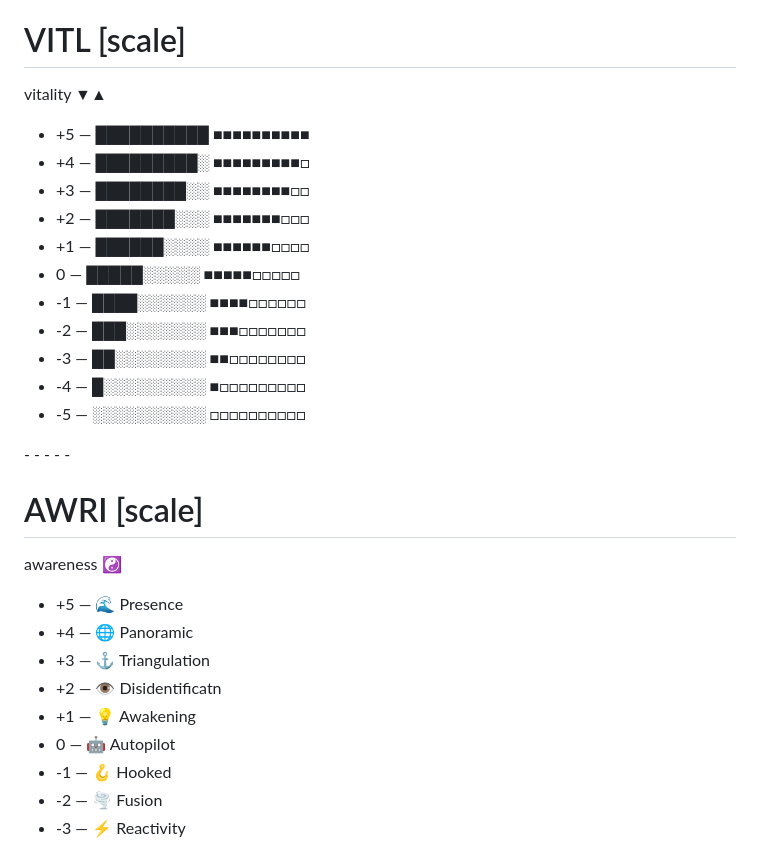
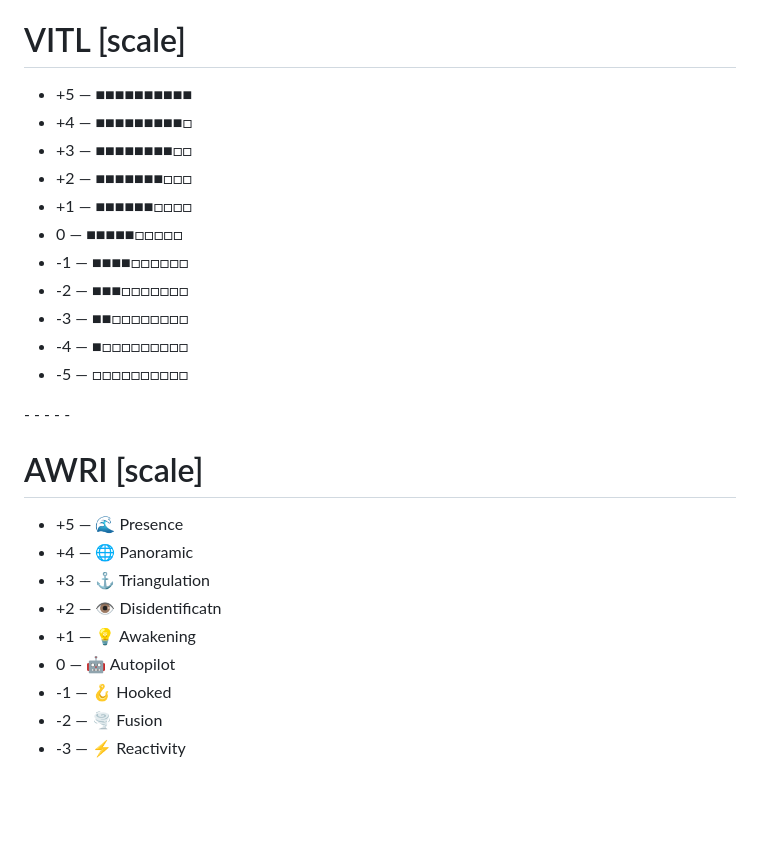
Before and after one commit to sergeykrutko/ultimate-tracker, a Markdown page: database.md, the part around one of its changes. Rendered like a GitHub page; blank space fills up the shorter version.

```diff
--- a/database.md
+++ b/database.md
@@ -2,32 +2,28 @@
 
 # VITL [scale]
 
-vitality ▼▲
-
-- \+5 — ██████████ ■■■■■■■■■■
-- \+4 — █████████░ ■■■■■■■■■□
-- \+3 — ████████░░ ■■■■■■■■□□
-- \+2 — ███████░░░ ■■■■■■■□□□
-- \+1 — ██████░░░░ ■■■■■■□□□□
--  0 — █████░░░░░ ■■■■■□□□□□
-- \-1 — ████░░░░░░ ■■■■□□□□□□
-- \-2 — ███░░░░░░░ ■■■□□□□□□□
-- \-3 — ██░░░░░░░░ ■■□□□□□□□□
-- \-4 — █░░░░░░░░░ ■□□□□□□□□□
-- \-5 — ░░░░░░░░░░ □□□□□□□□□□
+- \+5 — ■■■■■■■■■■
+- \+4 — ■■■■■■■■■□
+- \+3 — ■■■■■■■■□□
+- \+2 — ■■■■■■■□□□
+- \+1 — ■■■■■■□□□□
+-   0 — ■■■■■□□□□□
+- \-1 — ■■■■□□□□□□
+- \-2 — ■■■□□□□□□□
+- \-3 — ■■□□□□□□□□
+- \-4 — ■□□□□□□□□□
+- \-5 — □□□□□□□□□□
 
 \- - - - -
 
 # AWRI [scale]
-
-awareness ☯
 
 - \+5 — 🌊 Presence
 - \+4 — 🌐 Panoramic
 - \+3 — ⚓ Triangulation
 - \+2 — 👁️ Disidentificatn
 - \+1 — 💡 Awakening
--  0 — 🤖 Autopilot
+-   0 — 🤖 Autopilot
 - \-1 — 🪝 Hooked
 - \-2 — 🌪️ Fusion
 - \-3 — ⚡ Reactivity
```
Also changed, not shown: other parts of database.md (+2 -2 lines).
